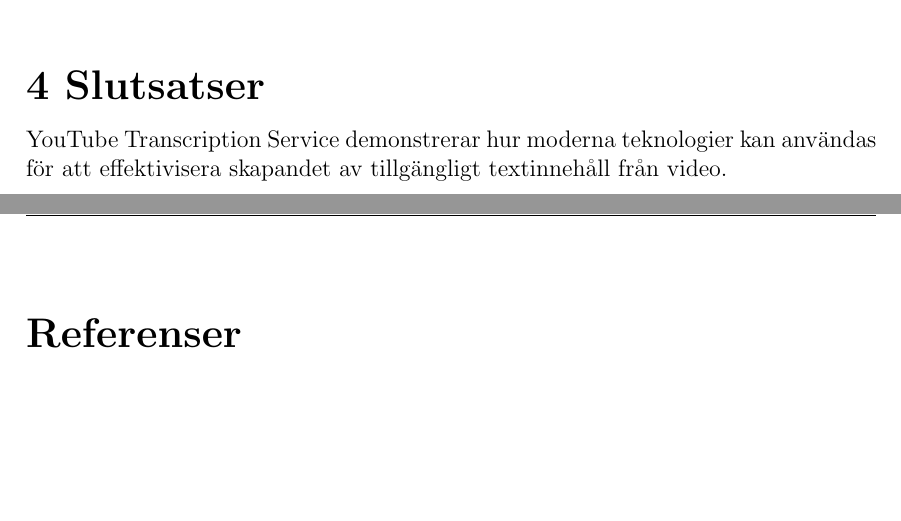
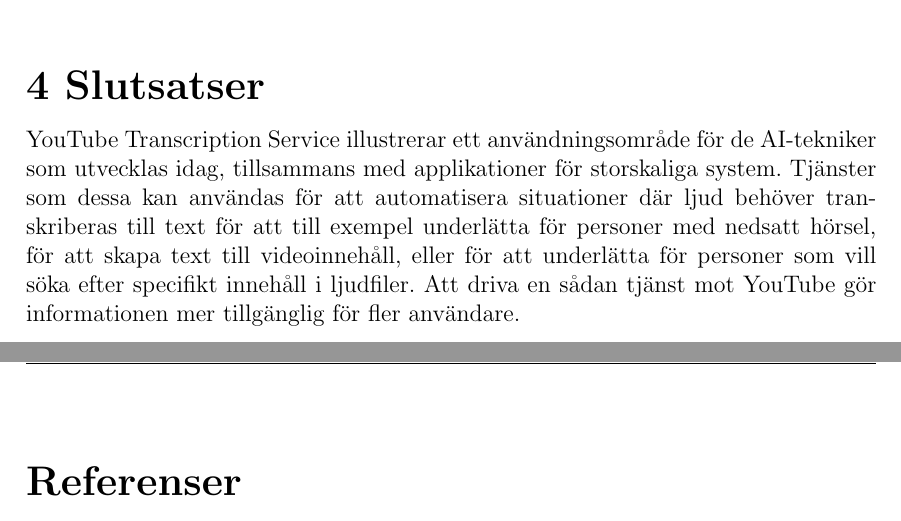
Before and after one commit to seffradev/youtube-transcription-service, a LaTeX document (docs/main.tex, which reads docs/chapters/conclusions.tex): two parts of pages 15 and 16 of 19, joined at a grey line, cut so that both start at the same text, the shorter picture padded with empty space. Compiled offline with pdfLaTeX.

Commit message:
docs(conclusion): initial conclusion

```diff
--- a/docs/chapters/conclusions.tex
+++ b/docs/chapters/conclusions.tex
@@ -1,4 +1,9 @@
 \chapter{Slutsatser}
-YouTube Transcription Service demonstrerar hur moderna teknologier kan
-användas för att effektivisera skapandet av tillgängligt textinnehåll från
-video.
+YouTube Transcription Service illustrerar ett användningsområde för
+de AI-tekniker som utvecklas idag, tillsammans med applikationer för
+storskaliga system. Tjänster som dessa kan användas för att automatisera
+situationer där ljud behöver transkriberas till text för att till exempel
+underlätta för personer med nedsatt hörsel, för att skapa text till
+videoinnehåll, eller för att underlätta för personer som vill söka
+efter specifikt innehåll i ljudfiler. Att driva en sådan tjänst mot YouTube
+gör informationen mer tillgänglig för fler användare.
```
